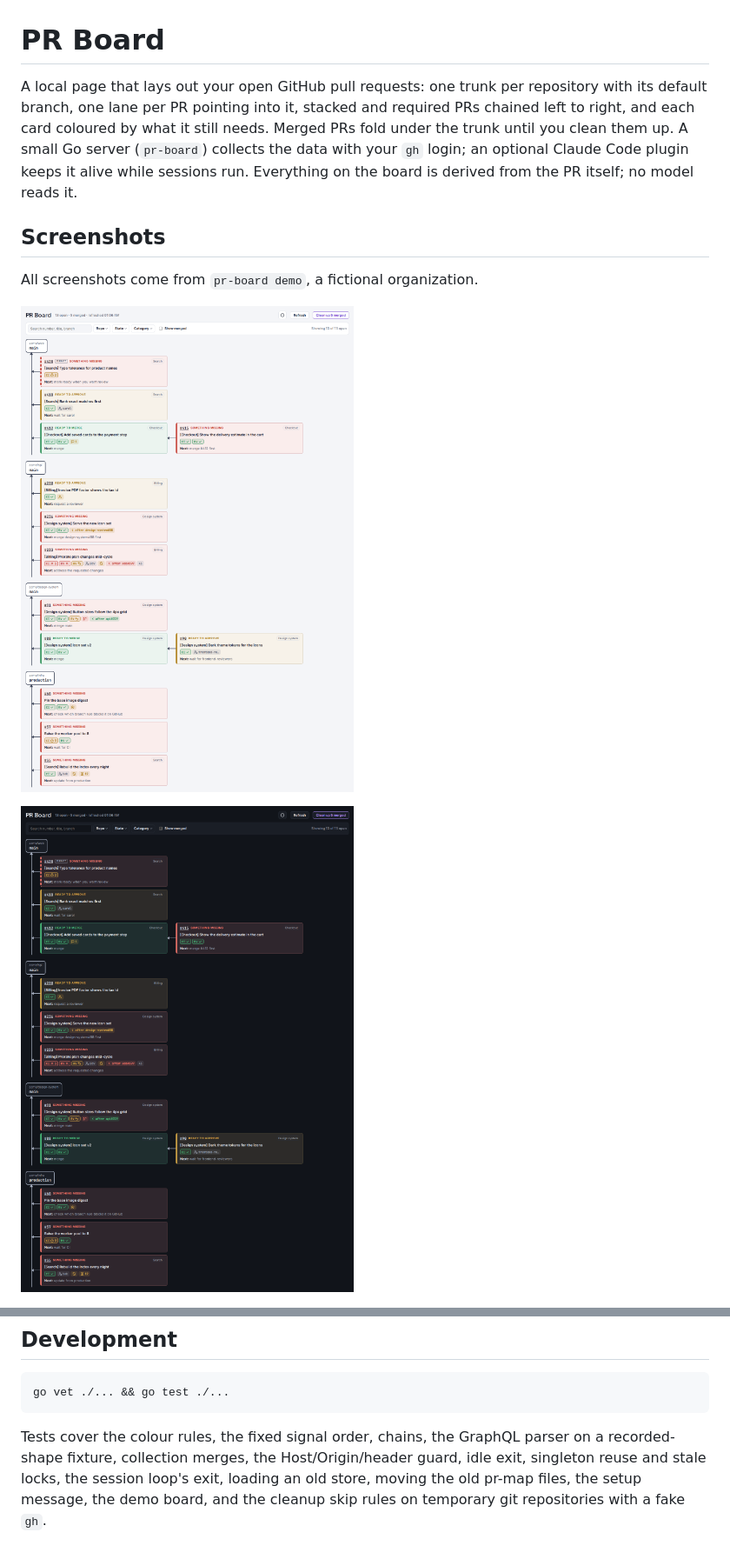
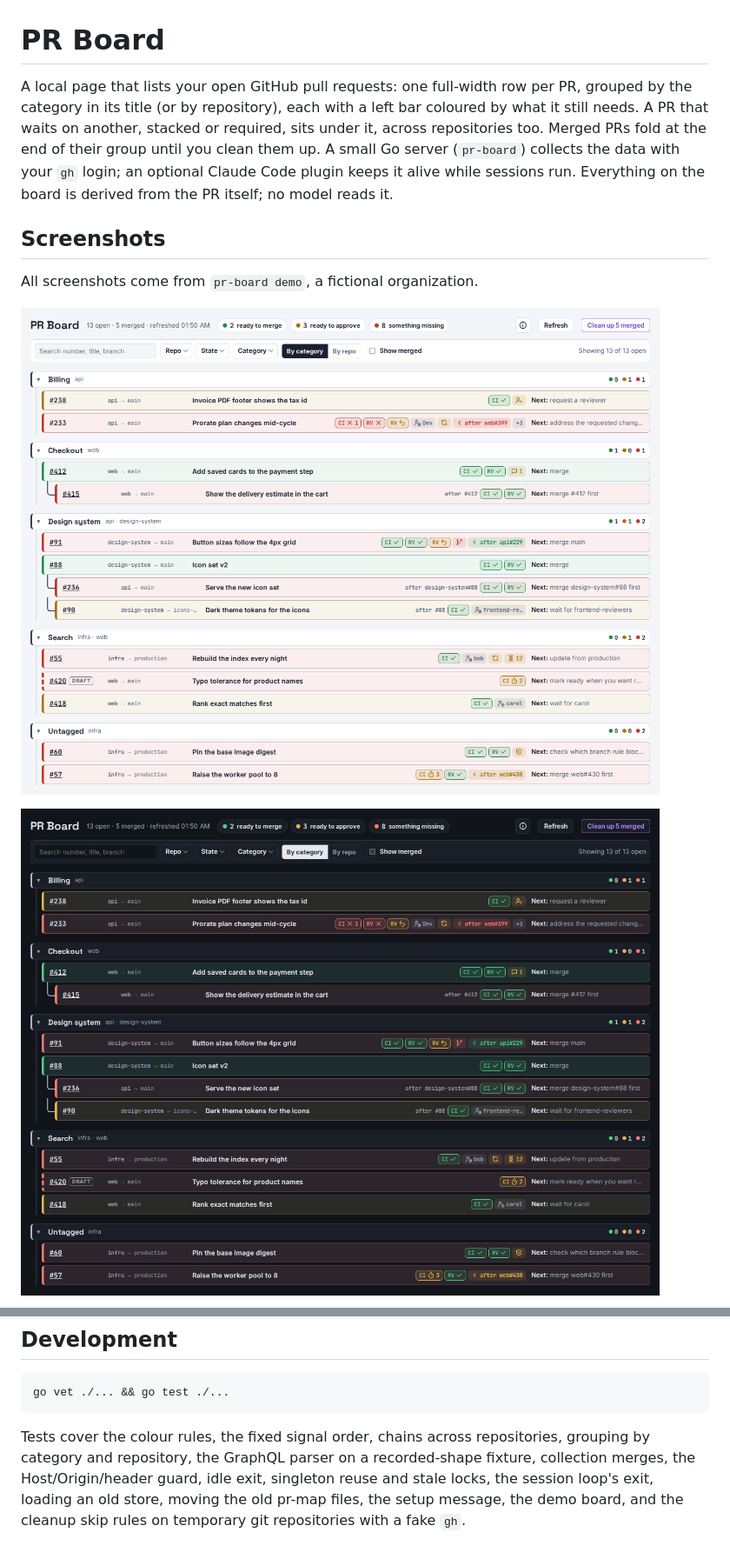
Before and after one commit to MarioPayan/pr-board, a Markdown page: README.md, 2 parts joined by grey strips. Shown at 87% size. GitHub-like rendering; pictures changed too: docs/screenshots/pr-board-dark.png, docs/screenshots/pr-board-light.png.

Commit message:
docs: rows, groups and chains; new screenshots with the repo view
Co-Authored-By: Claude <noreply@anthropic.com>

````diff
--- a/README.md
+++ b/README.md
@@ -1,6 +1,6 @@
 # PR Board
 
-A local page that lays out your open GitHub pull requests: one trunk per repository with its default branch, one lane per PR pointing into it, stacked and required PRs chained left to right, and each card coloured by what it still needs. Merged PRs fold under the trunk until you clean them up. A small Go server (`pr-board`) collects the data with your `gh` login; an optional Claude Code plugin keeps it alive while sessions run. Everything on the board is derived from the PR itself; no model reads it.
+A local page that lists your open GitHub pull requests: one full-width row per PR, grouped by the category in its title (or by repository), each with a left bar coloured by what it still needs. A PR that waits on another, stacked or required, sits under it, across repositories too. Merged PRs fold at the end of their group until you clean them up. A small Go server (`pr-board`) collects the data with your `gh` login; an optional Claude Code plugin keeps it alive while sessions run. Everything on the board is derived from the PR itself; no model reads it.
 
 ## Screenshots
 
@@ -132,4 +146,4 @@ Upgrading from pr-map: on the first run, when `~/.config/pr-board/config.json` o
 go vet ./... && go test ./...
 ```
 
-Tests cover the colour rules, the fixed signal order, chains, the GraphQL parser on a recorded-shape fixture, collection merges, the Host/Origin/header guard, idle exit, singleton reuse and stale locks, the session loop's exit, loading an old store, moving the old pr-map files, the setup message, the demo board, and the cleanup skip rules on temporary git repositories with a fake `gh`.
+Tests cover the colour rules, the fixed signal order, chains across repositories, grouping by category and repository, the GraphQL parser on a recorded-shape fixture, collection merges, the Host/Origin/header guard, idle exit, singleton reuse and stale locks, the session loop's exit, loading an old store, moving the old pr-map files, the setup message, the demo board, and the cleanup skip rules on temporary git repositories with a fake `gh`.
````
Also changed, not shown: other parts of README.md (+27 -13 lines), docs/screenshots/pr-board-filtered.png, docs/screenshots/pr-board-legend.png, docs/screenshots/pr-board-repo.png (added).
